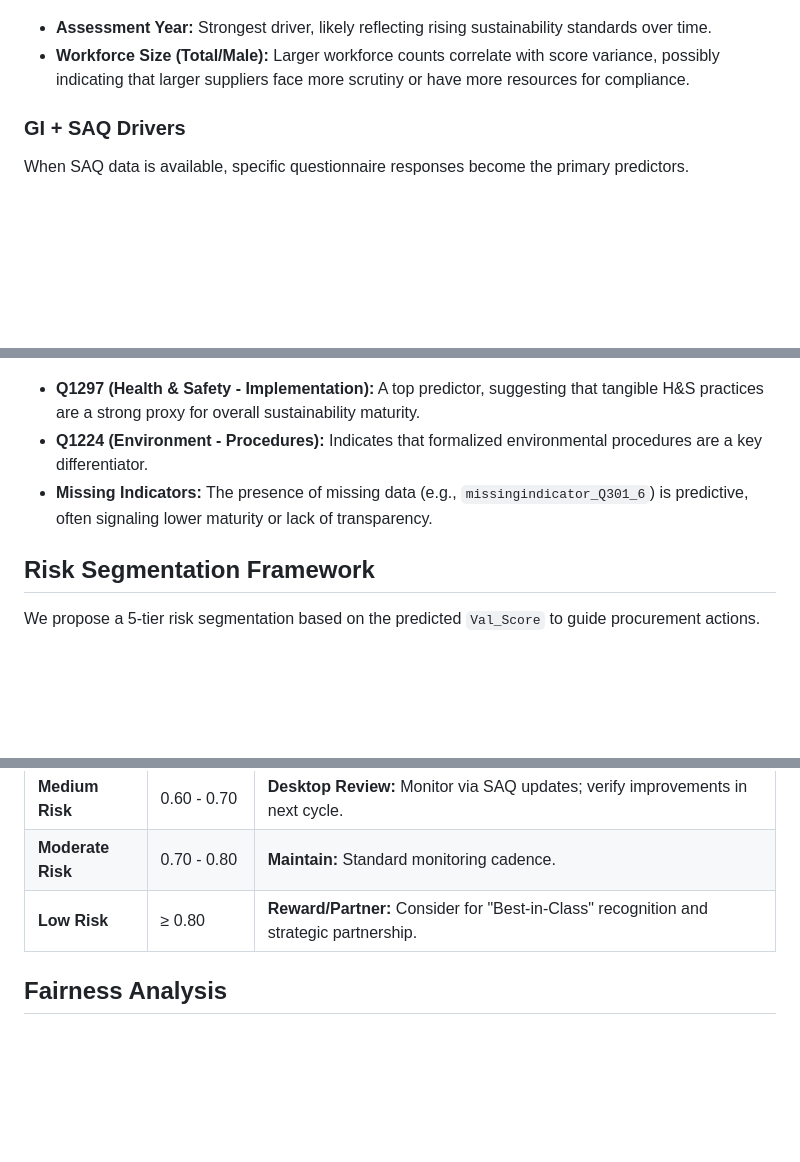
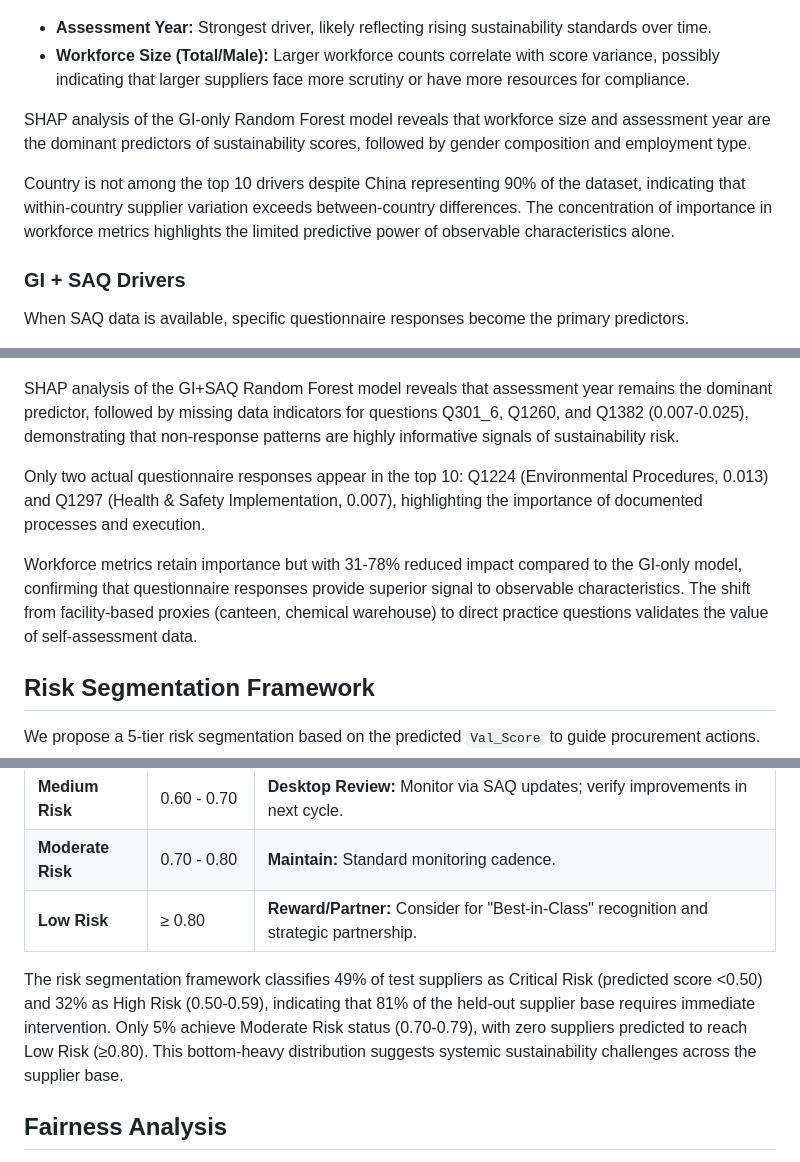
Before and after one commit to matiascam02/sustainability_coral, a Markdown page: brief.md, 3 parts joined by grey strips. Rendered like a GitHub page; blank space fills up the shorter version.

```diff
--- a/brief.md
+++ b/brief.md
@@ -32,13 +69,23 @@ The most influential GI features relate to the assessment context and workforce
 ![GI-Only Feature Importance](analysis_outputs/shap_gi_only.png)
-*   **Assessment Year:** Strongest driver, likely reflecting rising sustainability standards over time.
-*   **Workforce Size (Total/Male):** Larger workforce counts correlate with score variance, possibly indicating that larger suppliers face more scrutiny or have more resources for compliance.
+
+- **Assessment Year:** Strongest driver, likely reflecting rising sustainability standards over time.
+- **Workforce Size (Total/Male):** Larger workforce counts correlate with score variance, possibly indicating that larger suppliers face more scrutiny or have more resources for compliance.
+
+SHAP analysis of the GI-only Random Forest model reveals that workforce size and assessment year are the dominant predictors of sustainability scores, followed by gender composition and employment type.
+
+Country is not among the top 10 drivers despite China representing 90% of the dataset, indicating that within-country supplier variation exceeds between-country differences. The concentration of importance in workforce metrics highlights the limited predictive power of observable characteristics alone.
 
 ### GI + SAQ Drivers
+
 When SAQ data is available, specific questionnaire responses become the primary predictors.
+
 ![GI+SAQ Feature Importance](analysis_outputs/shap_gi_plus_saq.png)
-*   **Q1297 (Health & Safety - Implementation):** A top predictor, suggesting that tangible H&S practices are a strong proxy for overall sustainability maturity.
-*   **Q1224 (Environment - Procedures):** Indicates that formalized environmental procedures are a key differentiator.
-*   **Missing Indicators:** The presence of missing data (e.g., `missingindicator_Q301_6`) is predictive, often signaling lower maturity or lack of transparency.
+
+SHAP analysis of the GI+SAQ Random Forest model reveals that assessment year remains the dominant predictor, followed by missing data indicators for questions Q301_6, Q1260, and Q1382 (0.007-0.025), demonstrating that non-response patterns are highly informative signals of sustainability risk.
+
+Only two actual questionnaire responses appear in the top 10: Q1224 (Environmental Procedures, 0.013) and Q1297 (Health & Safety Implementation, 0.007), highlighting the importance of documented processes and execution.
+
+Workforce metrics retain importance but with 31-78% reduced impact compared to the GI-only model, confirming that questionnaire responses provide superior signal to observable characteristics. The shift from facility-based proxies (canteen, chemical warehouse) to direct practice questions validates the value of self-assessment data.
 
 ## Risk Segmentation Framework
 
@@ -54,6 +101,8 @@ We propose a 5-tier risk segmentation based on the predicted `Val_Score` to guid
 | **Moderate Risk** | 0.70 - 0.80 | **Maintain:** Standard monitoring cadence. |
 | **Low Risk** | ≥ 0.80 | **Reward/Partner:** Consider for "Best-in-Class" recognition and strategic partnership. |
 
+The risk segmentation framework classifies 49% of test suppliers as Critical Risk (predicted score <0.50) and 32% as High Risk (0.50-0.59), indicating that 81% of the held-out supplier base requires immediate intervention. Only 5% achieve Moderate Risk status (0.70-0.79), with zero suppliers predicted to reach Low Risk (≥0.80). This bottom-heavy distribution suggests systemic sustainability challenges across the supplier base.
+
 ## Fairness Analysis
 
 We evaluated the model for geographic bias by comparing the False Negative Rate (FNR) – the rate at which actual BIC suppliers are incorrectly classified as non-BIC.
```
Also changed, not shown: other parts of brief.md (+73 -29 lines).
